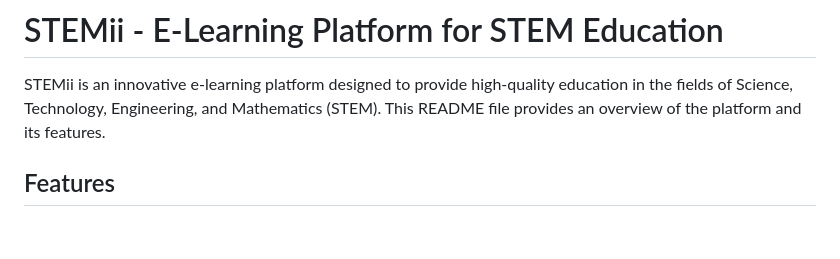
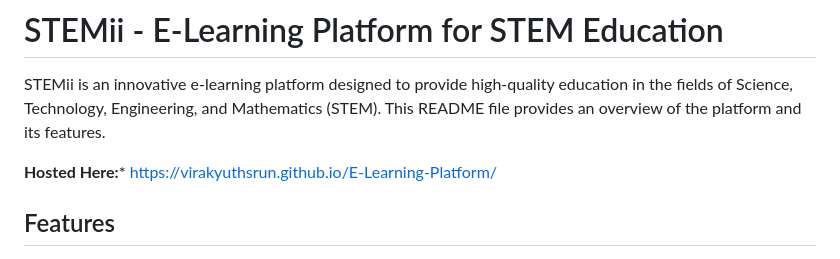
Before and after one commit to virakyuthSRUN/E-Learning-Platform, a Markdown page: README.md, the part around the change. Rendered like a GitHub page; blank space fills up the shorter version.

```diff
--- a/README.md
+++ b/README.md
@@ -2,6 +2,8 @@
 # STEMii - E-Learning Platform for STEM Education
 
 STEMii is an innovative e-learning platform designed to provide high-quality education in the fields of Science, Technology, Engineering, and Mathematics (STEM). This README file provides an overview of the platform and its features.
+
+**Hosted Here:*** https://virakyuthsrun.github.io/E-Learning-Platform/
 
 ## Features
 
```
